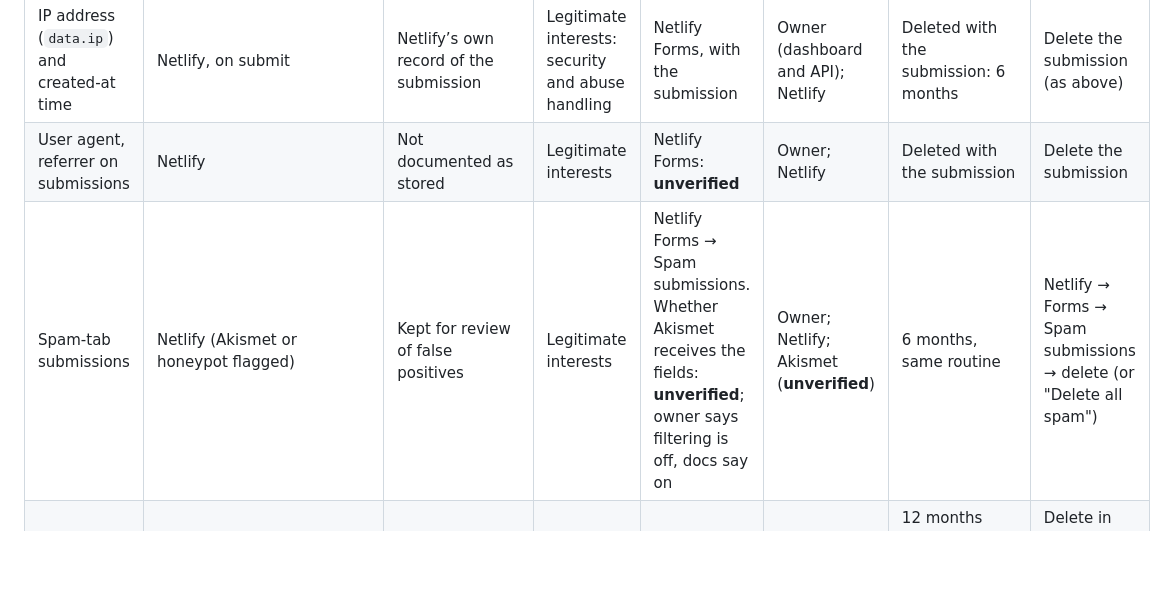
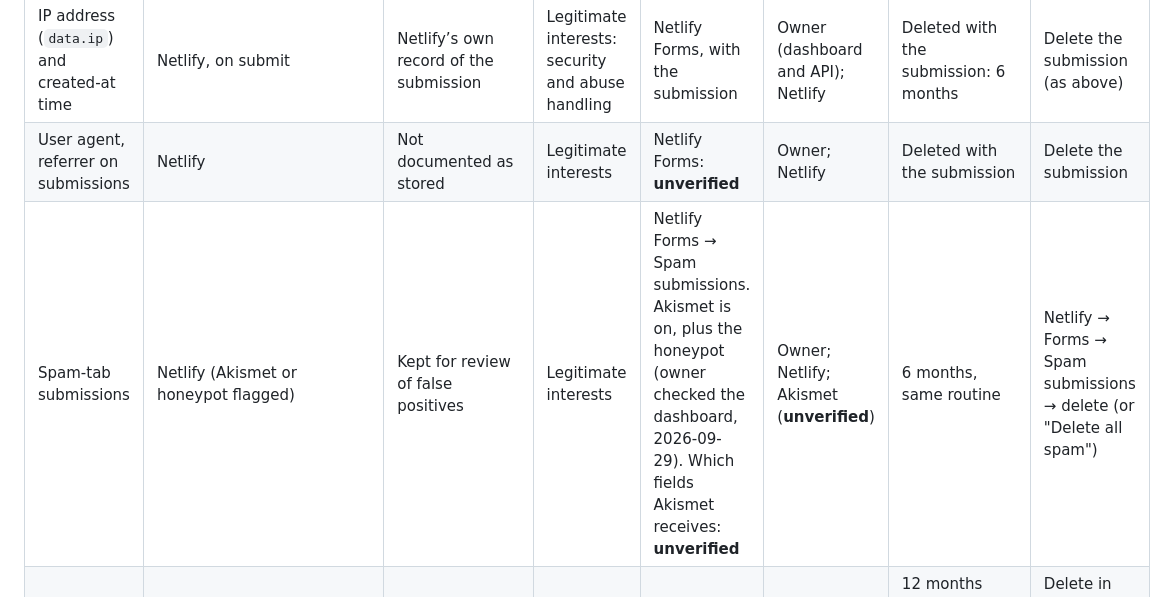
Before and after one commit to PeterPari/Tech-Savvies-2, a Markdown page: docs/data-inventory.md, the part around the change. Rendered like a GitHub page; blank space fills up the shorter version.

```diff
--- a/docs/data-inventory.md
+++ b/docs/data-inventory.md
@@ -20,7 +20,7 @@ Legal basis uses EU/UK terms with plain words. The owner is not deliberately ser
 | Honeypot `bot-field` | Contact form (hidden) | Block bots, no CAPTCHA vendor | Legitimate interests: keeping the form usable | Not stored: a filled honeypot is quietly rejected and not listed as spam (Netlify docs) | Nobody | None | Nothing to delete |
 | IP address (`data.ip`) and created-at time | Netlify, on submit | Netlify’s own record of the submission | Legitimate interests: security and abuse handling | Netlify Forms, with the submission | Owner (dashboard and API); Netlify | Deleted with the submission: 6 months | Delete the submission (as above) |
 | User agent, referrer on submissions | Netlify | Not documented as stored | Legitimate interests | Netlify Forms: **unverified** | Owner; Netlify | Deleted with the submission | Delete the submission |
-| Spam-tab submissions | Netlify (Akismet or honeypot flagged) | Kept for review of false positives | Legitimate interests | Netlify Forms → Spam submissions. Whether Akismet receives the fields: **unverified**; owner says filtering is off, docs say on | Owner; Netlify; Akismet (**unverified**) | 6 months, same routine | Netlify → Forms → Spam submissions → delete (or "Delete all spam") |
+| Spam-tab submissions | Netlify (Akismet or honeypot flagged) | Kept for review of false positives | Legitimate interests | Netlify Forms → Spam submissions. Akismet is on, plus the honeypot (owner checked the dashboard, 2026-09-29). Which fields Akismet receives: **unverified** | Owner; Netlify; Akismet (**unverified**) | 6 months, same routine | Netlify → Forms → Spam submissions → delete (or "Delete all spam") |
 | Notification email copy of each submission | Netlify (from formresponses@netlify.com) | Alert the owner | Legitimate interests | iCloud Mail, info@tech-savvies.com | Owner; Apple | 12 months (owner rule for all emails). See the gap under "Retention routine" | Delete in iCloud; Trash keeps 30 days unless emptied |
 | Emails with leads and clients | Direct email | Correspondence | Steps before a contract / contract (6(1)(b)) | iCloud Mail | Owner; Apple | 12 months | Delete in iCloud, empty Trash |
 | Client project records: contact details, invoices, payment records (Venmo, bank transfer) | Client, payment apps | Deliver the work, get paid, keep tax records | Contract (6(1)(b)); legal obligation (6(1)(c)) for invoices and tax records | Invoices folder, payment apps, project files | Owner; payment providers | Per accountant (legal-compliance.md cites 3 years as a floor; not settled) | Delete the folder or file once the period ends; ask the payment provider for its own records if needed |
```
Also changed, not shown: docs/business-facts.md (+2 -2 lines), docs/third-parties.md (+2 -2 lines).
